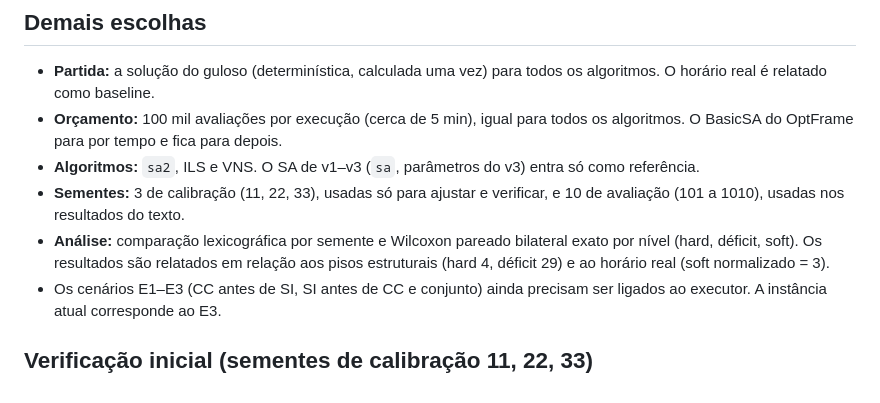
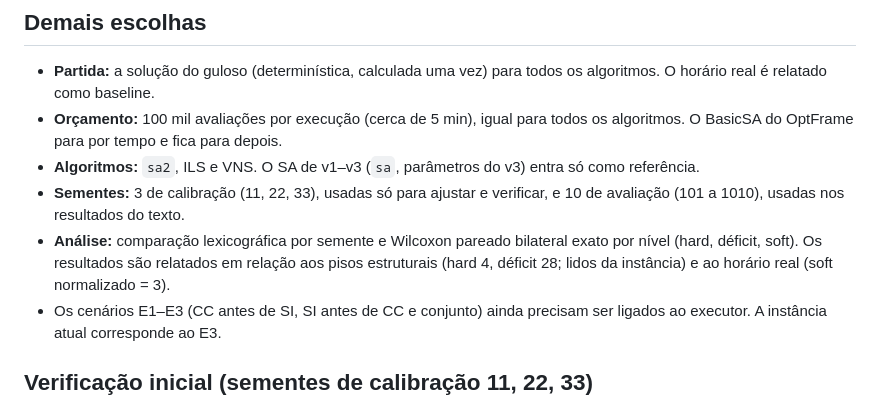
Before and after one commit to bcosta19/TCC, a Markdown page: anotacoes/protocolo_experimental_2026_10_10.md, the part around the change. Drawn GitHub-style.

Commit message:
Corrige o piso do déficit citado no protocolo (28)

```diff
--- a/anotacoes/protocolo_experimental_2026_10_10.md
+++ b/anotacoes/protocolo_experimental_2026_10_10.md
@@ -54,7 +54,7 @@ busca.
   verificar, e 10 de avaliação (101 a 1010), usadas nos resultados do texto.
 - **Análise:** comparação lexicográfica por semente e Wilcoxon pareado
   bilateral exato por nível (hard, déficit, soft). Os resultados são relatados
-  em relação aos pisos estruturais (hard 4, déficit 29) e ao horário real
+  em relação aos pisos estruturais (hard 4, déficit 28; lidos da instância) e ao horário real
   (soft normalizado = 3).
 - Os cenários E1–E3 (CC antes de SI, SI antes de CC e conjunto) ainda
   precisam ser ligados ao executor. A instância atual corresponde ao E3.
```
